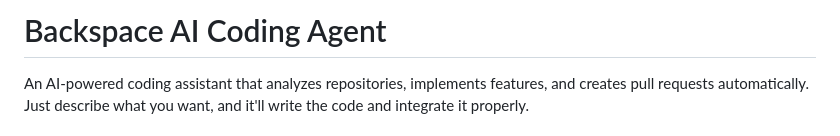
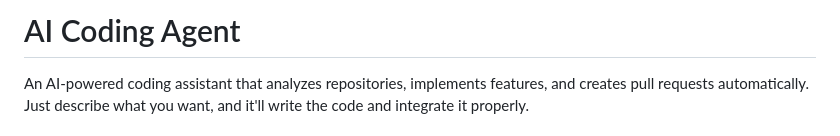
Before and after one commit to Sribhuvan-25/code-agent, a Markdown page: README.md, the part around the change. Drawn GitHub-style.

```diff
--- a/README.md
+++ b/README.md
@@ -1,4 +1,4 @@
-   # Backspace AI Coding Agent
+   # AI Coding Agent
 
    An AI-powered coding assistant that analyzes repositories, implements features, and creates pull requests automatically. Just describe what you want, and it'll write the code and integrate it properly.
 
```
